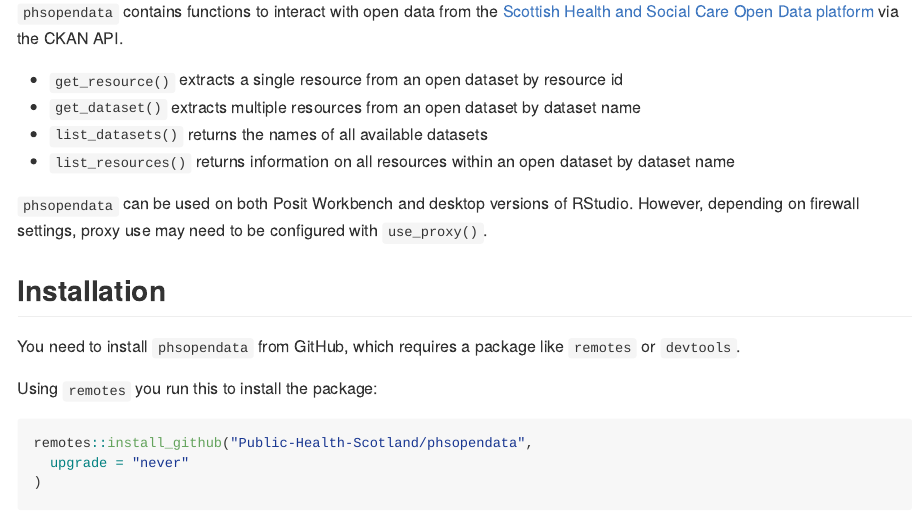
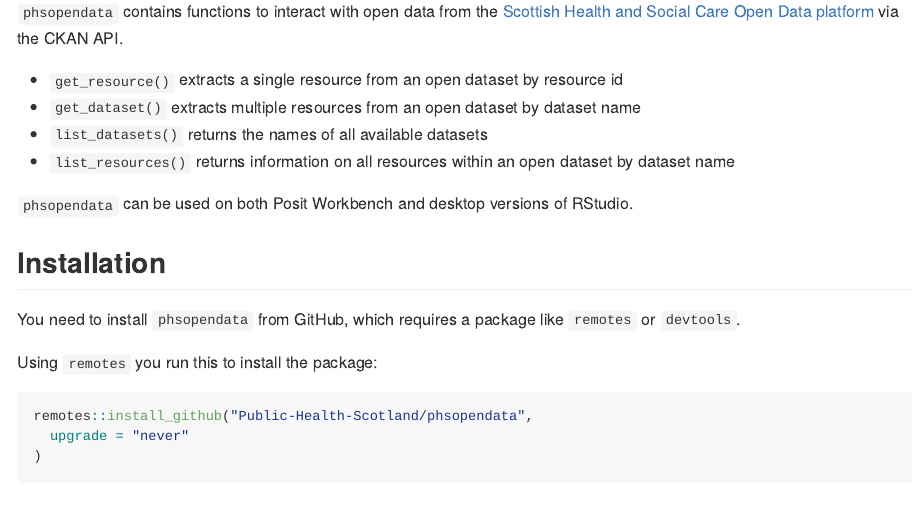
Before and after one commit to Public-Health-Scotland/phsopendata, an R Markdown document (README.Rmd): the page in a window 1100 px wide, from 110 px down. Rendered offline with R 4.5, knitr and Pandoc, with nearby package versions; badge pictures from the web are left out.

Commit message:
Simplify wording

```diff
--- a/README.Rmd
+++ b/README.Rmd
@@ -29,7 +29,7 @@ knitr::opts_chunk$set(
 - `list_resources()` returns information on all resources within an open dataset by dataset name
 
 
-`phsopendata` can be used on both Posit Workbench and desktop versions of RStudio. However, depending on firewall settings, proxy use may need to be configured with `use_proxy()`.
+`phsopendata` can be used on both Posit Workbench and desktop versions of RStudio.
 
 ## Installation
 
```
